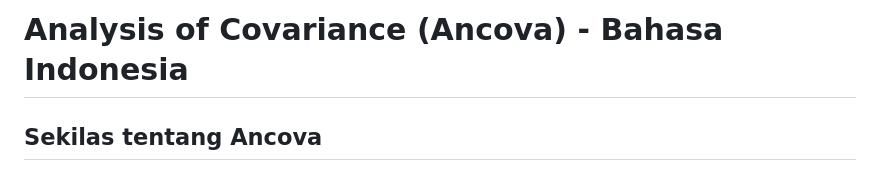
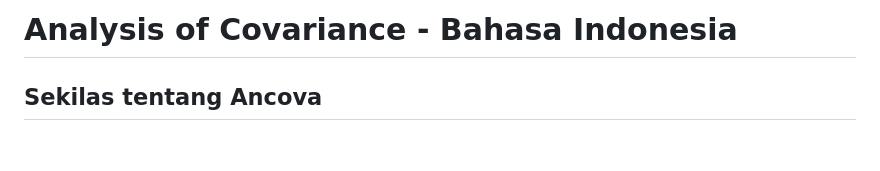
Before and after one commit to saindras/Ancova, a Markdown page: README.md, the part around the change. Rendered like a GitHub page; blank space fills up the shorter version.

```diff
--- a/README.md
+++ b/README.md
@@ -1,4 +1,4 @@
-# Analysis of Covariance (Ancova) - Bahasa Indonesia
+# Analysis of Covariance - Bahasa Indonesia
 
 ## Sekilas tentang Ancova
 
```
